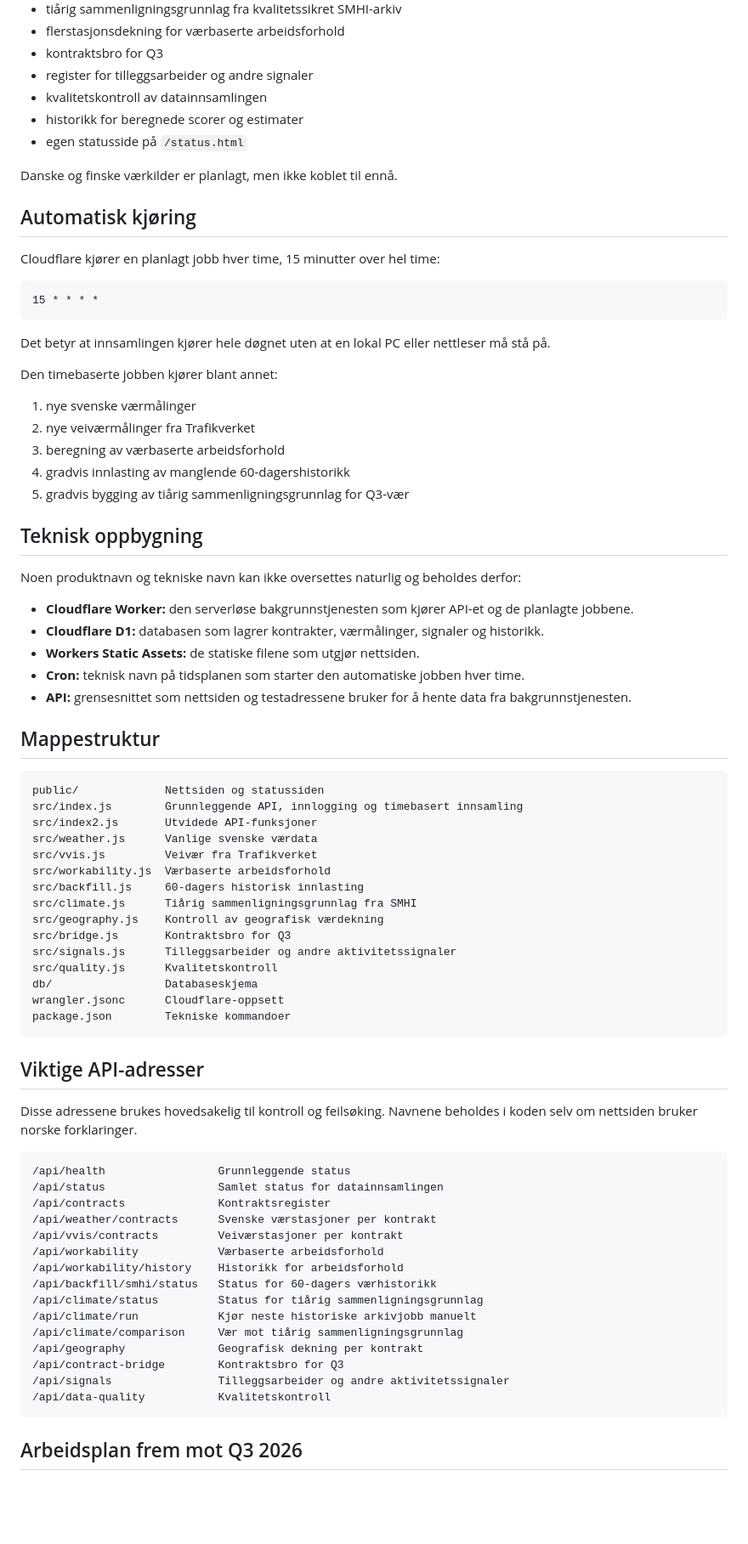
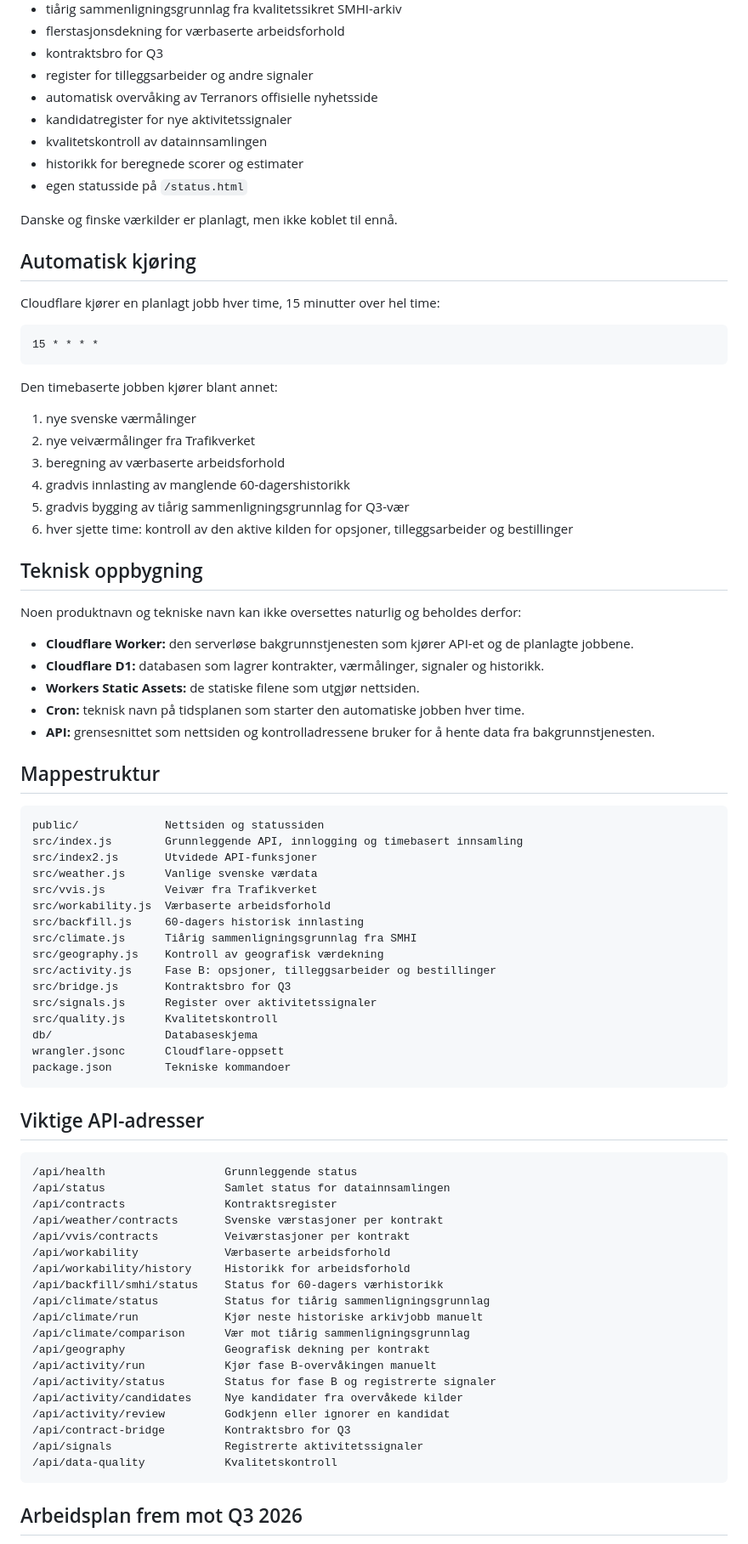
Before and after one commit to MKej88/terranor-tracker, a Markdown page: README.md, the part around one of its changes. Shown at 85% size. Drawn GitHub-style; blank space fills up the shorter version.

````diff
--- a/README.md
+++ b/README.md
@@ -75,6 +94,8 @@ Følgende er satt opp og i drift:
 - flerstasjonsdekning for værbaserte arbeidsforhold
 - kontraktsbro for Q3
 - register for tilleggsarbeider og andre signaler
+- automatisk overvåking av Terranors offisielle nyhetsside
+- kandidatregister for nye aktivitetssignaler
 - kvalitetskontroll av datainnsamlingen
 - historikk for beregnede scorer og estimater
 - egen statusside på `/status.html`
@@ -89,8 +110,6 @@ Cloudflare kjører en planlagt jobb hver time, 15 minutter over hel time:
 15 * * * *
 ```
 
-Det betyr at innsamlingen kjører hele døgnet uten at en lokal PC eller nettleser må stå på.
-
 Den timebaserte jobben kjører blant annet:
 
 1. nye svenske værmålinger
@@ -98,6 +117,7 @@ Den timebaserte jobben kjører blant annet:
 3. beregning av værbaserte arbeidsforhold
 4. gradvis innlasting av manglende 60-dagershistorikk
 5. gradvis bygging av tiårig sammenligningsgrunnlag for Q3-vær
+6. hver sjette time: kontroll av den aktive kilden for opsjoner, tilleggsarbeider og bestillinger
 
 ## Teknisk oppbygning
 
@@ -107,7 +127,7 @@ Noen produktnavn og tekniske navn kan ikke oversettes naturlig og beholdes derfo
 - **Cloudflare D1:** databasen som lagrer kontrakter, værmålinger, signaler og historikk.
 - **Workers Static Assets:** de statiske filene som utgjør nettsiden.
 - **Cron:** teknisk navn på tidsplanen som starter den automatiske jobben hver time.
-- **API:** grensesnittet som nettsiden og testadressene bruker for å hente data fra bakgrunnstjenesten.
+- **API:** grensesnittet som nettsiden og kontrolladressene bruker for å hente data fra bakgrunnstjenesten.
 
 ## Mappestruktur
 
@@ -121,8 +141,9 @@ src/workability.js  Værbaserte arbeidsforhold
 src/backfill.js     60-dagers historisk innlasting
 src/climate.js      Tiårig sammenligningsgrunnlag fra SMHI
 src/geography.js    Kontroll av geografisk værdekning
+src/activity.js     Fase B: opsjoner, tilleggsarbeider og bestillinger
 src/bridge.js       Kontraktsbro for Q3
-src/signals.js      Tilleggsarbeider og andre aktivitetssignaler
+src/signals.js      Register over aktivitetssignaler
 src/quality.js      Kvalitetskontroll
 db/                 Databaseskjema
 wrangler.jsonc      Cloudflare-oppsett
@@ -131,24 +152,26 @@ package.json        Tekniske kommandoer
 
 ## Viktige API-adresser
 
-Disse adressene brukes hovedsakelig til kontroll og feilsøking. Navnene beholdes i koden selv om nettsiden bruker norske forklaringer.
-
 ```text
-/api/health                 Grunnleggende status
-/api/status                 Samlet status for datainnsamlingen
-/api/contracts              Kontraktsregister
-/api/weather/contracts      Svenske værstasjoner per kontrakt
-/api/vvis/contracts         Veiværstasjoner per kontrakt
-/api/workability            Værbaserte arbeidsforhold
-/api/workability/history    Historikk for arbeidsforhold
-/api/backfill/smhi/status   Status for 60-dagers værhistorikk
-/api/climate/status         Status for tiårig sammenligningsgrunnlag
-/api/climate/run            Kjør neste historiske arkivjobb manuelt
-/api/climate/comparison     Vær mot tiårig sammenligningsgrunnlag
-/api/geography              Geografisk dekning per kontrakt
-/api/contract-bridge        Kontraktsbro for Q3
-/api/signals                Tilleggsarbeider og andre aktivitetssignaler
-/api/data-quality           Kvalitetskontroll
+/api/health                  Grunnleggende status
+/api/status                  Samlet status for datainnsamlingen
+/api/contracts               Kontraktsregister
+/api/weather/contracts       Svenske værstasjoner per kontrakt
+/api/vvis/contracts          Veiværstasjoner per kontrakt
+/api/workability             Værbaserte arbeidsforhold
+/api/workability/history     Historikk for arbeidsforhold
+/api/backfill/smhi/status    Status for 60-dagers værhistorikk
+/api/climate/status          Status for tiårig sammenligningsgrunnlag
+/api/climate/run             Kjør neste historiske arkivjobb manuelt
+/api/climate/comparison      Vær mot tiårig sammenligningsgrunnlag
+/api/geography               Geografisk dekning per kontrakt
+/api/activity/run            Kjør fase B-overvåkingen manuelt
+/api/activity/status         Status for fase B og registrerte signaler
+/api/activity/candidates     Nye kandidater fra overvåkede kilder
+/api/activity/review         Godkjenn eller ignorer en kandidat
+/api/contract-bridge         Kontraktsbro for Q3
+/api/signals                 Registrerte aktivitetssignaler
+/api/data-quality            Kvalitetskontroll
 ```
 
 ## Arbeidsplan frem mot Q3 2026
````
Also changed, not shown: other parts of README.md (+37 -20 lines).
